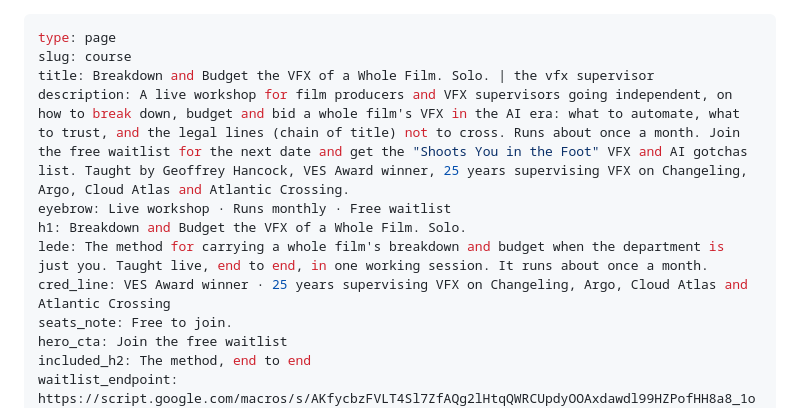
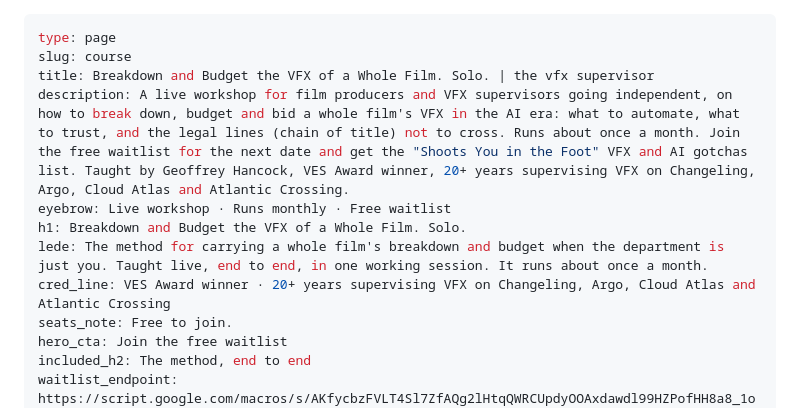
Before and after one commit to thevfxsupervisor/thevfxsupervisor.github.io, a Markdown page: content/pages/course.md, the part around the change. Rendered like a GitHub page.

```diff
--- a/content/pages/course.md
+++ b/content/pages/course.md
@@ -2,11 +2,11 @@
 type: page
 slug: course
 title: Breakdown and Budget the VFX of a Whole Film. Solo. | the vfx supervisor
-description: A live workshop for film producers and VFX supervisors going independent, on how to break down, budget and bid a whole film's VFX in the AI era: what to automate, what to trust, and the legal lines (chain of title) not to cross. Runs about once a month. Join the free waitlist for the next date and get the "Shoots You in the Foot" VFX and AI gotchas list. Taught by Geoffrey Hancock, VES Award winner, 25 years supervising VFX on Changeling, Argo, Cloud Atlas and Atlantic Crossing.
+description: A live workshop for film producers and VFX supervisors going independent, on how to break down, budget and bid a whole film's VFX in the AI era: what to automate, what to trust, and the legal lines (chain of title) not to cross. Runs about once a month. Join the free waitlist for the next date and get the "Shoots You in the Foot" VFX and AI gotchas list. Taught by Geoffrey Hancock, VES Award winner, 20+ years supervising VFX on Changeling, Argo, Cloud Atlas and Atlantic Crossing.
 eyebrow: Live workshop · Runs monthly · Free waitlist
 h1: Breakdown and Budget the VFX of a Whole Film. Solo.
 lede: The method for carrying a whole film's breakdown and budget when the department is just you. Taught live, end to end, in one working session. It runs about once a month.
-cred_line: VES Award winner · 25 years supervising VFX on Changeling, Argo, Cloud Atlas and Atlantic Crossing
+cred_line: VES Award winner · 20+ years supervising VFX on Changeling, Argo, Cloud Atlas and Atlantic Crossing
 seats_note: Free to join.
 hero_cta: Join the free waitlist
 included_h2: The method, end to end
```
Also changed, not shown: content/pages/about.md (+1 -1 lines), content/pages/home.md (+3 -3 lines), docs/static/og-image.png, static/og-image.png, 5 other files.
